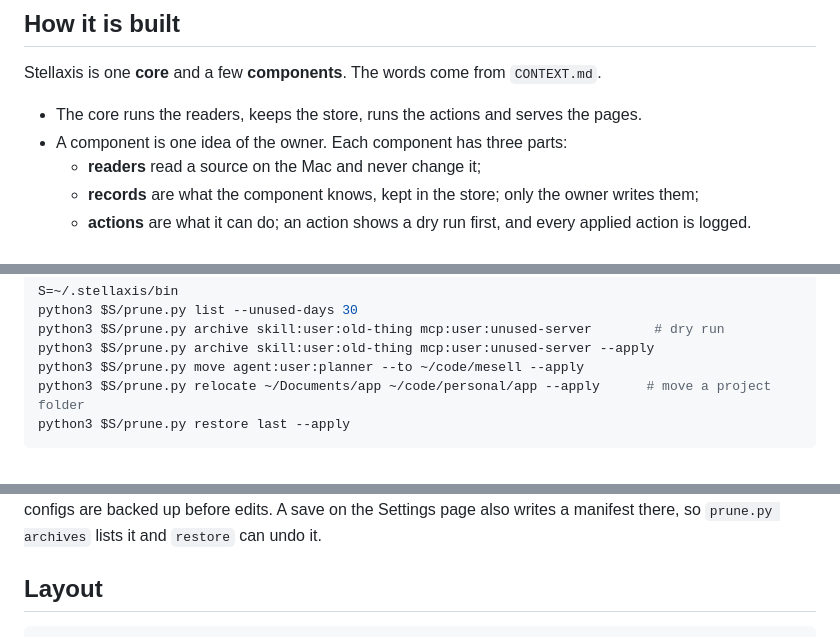
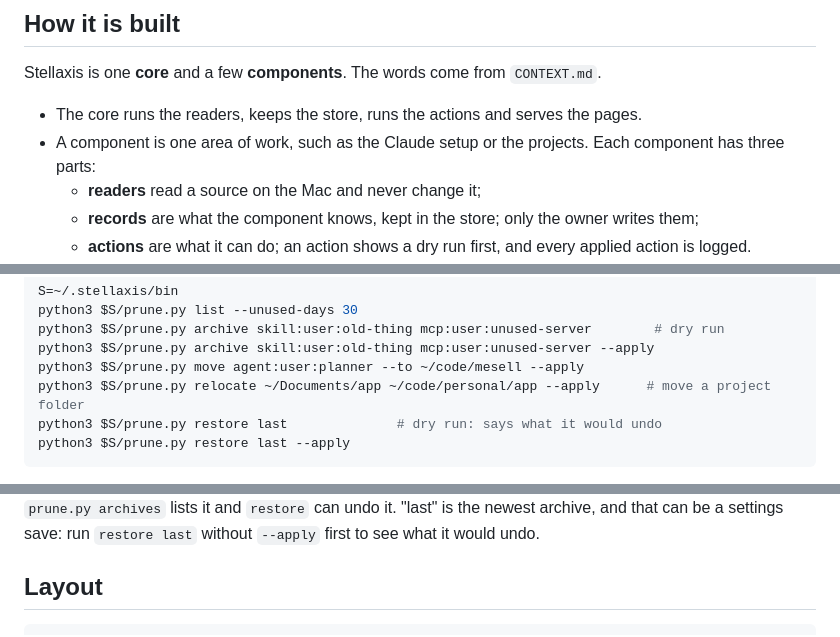
Before and after one commit to Mugunthan93/stellaxis-dashboard, a Markdown page: README.md, 3 parts joined by grey strips. Drawn GitHub-style.

````diff
--- a/README.md
+++ b/README.md
@@ -9,7 +9,7 @@ the disk space of this Mac.
 Stellaxis is one **core** and a few **components**. The words come from `CONTEXT.md`.
 
 - The core runs the readers, keeps the store, runs the actions and serves the pages.
-- A component is one idea of the owner. Each component has three parts:
+- A component is one area of work, such as the Claude setup or the projects. Each component has three parts:
   - **readers** read a source on the Mac and never change it;
   - **records** are what the component knows, kept in the store; only the owner writes them;
   - **actions** are what it can do; an action shows a dry run first, and every applied action is logged.
@@ -90,6 +90,7 @@ python3 $S/prune.py archive skill:user:old-thing mcp:user:unused-server        #
 python3 $S/prune.py archive skill:user:old-thing mcp:user:unused-server --apply
 python3 $S/prune.py move agent:user:planner --to ~/code/mesell --apply
 python3 $S/prune.py relocate ~/Documents/app ~/code/personal/app --apply      # move a project folder
+python3 $S/prune.py restore last              # dry run: says what it would undo
 python3 $S/prune.py restore last --apply
 ```
 
@@ -104,5 +105,6 @@ Archives live in `~/.claude/_archive/<stamp>/` with a manifest. Plugins are disa
 JSON configs are backed up before edits. A save on the Settings page also writes a manifest there, so
-`prune.py archives` lists it and `restore` can undo it.
+`prune.py archives` lists it and `restore` can undo it. "last" is the newest archive, and that can be a settings
+save: run `restore last` without `--apply` first to see what it would undo.
 
 ## Layout
 
````
Also changed, not shown: other parts of README.md (+1 -1 lines), CLAUDE.md (+39 -19 lines).
